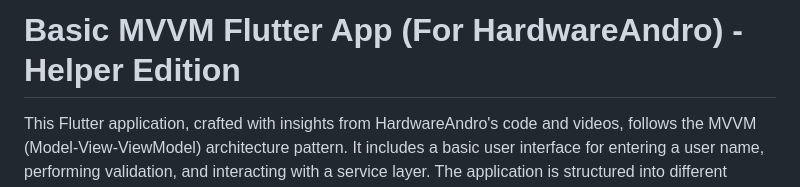
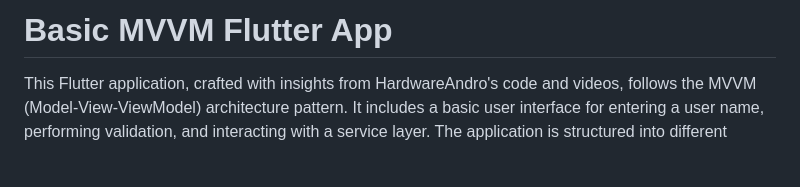
Before and after one commit to erolkuluslu/BASIC_MVVM, a Markdown page: README.md, the part around the change. Rendered like a GitHub page; blank space fills up the shorter version.

```diff
--- a/README.md
+++ b/README.md
@@ -1,4 +1,4 @@
-# Basic MVVM Flutter App (For HardwareAndro) - Helper Edition
+# Basic MVVM Flutter App
 
 This Flutter application, crafted with insights from HardwareAndro's code and videos, follows the MVVM (Model-View-ViewModel) architecture pattern. It includes a basic user interface for entering a user name, performing validation, and interacting with a service layer. The application is structured into different classes and files to maintain a clean and modular codebase, with inspiration and guidance from HardwareAndro's resources.
 
```
